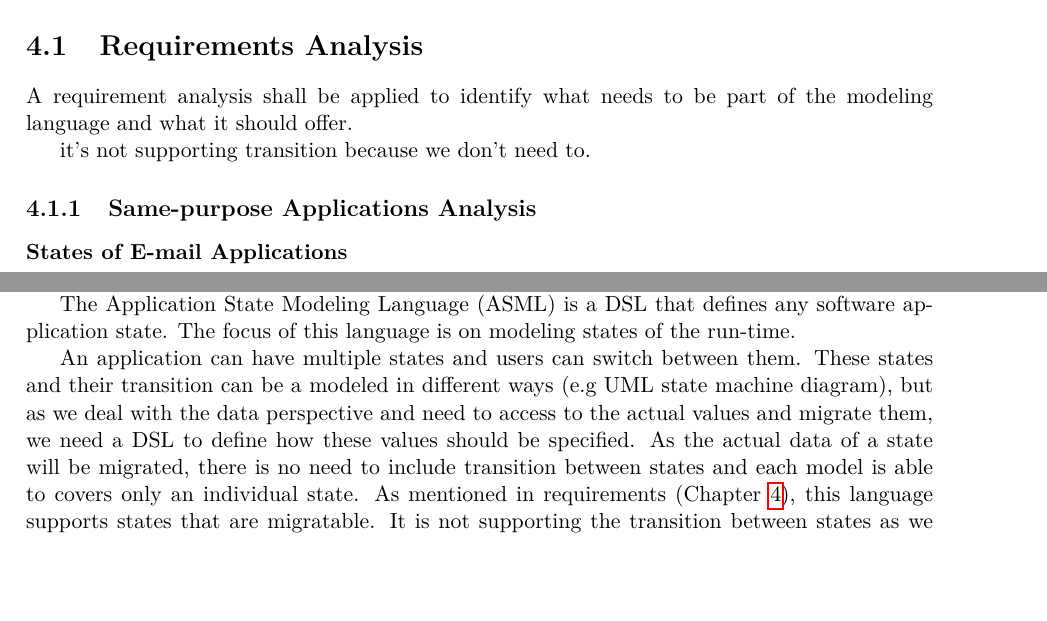
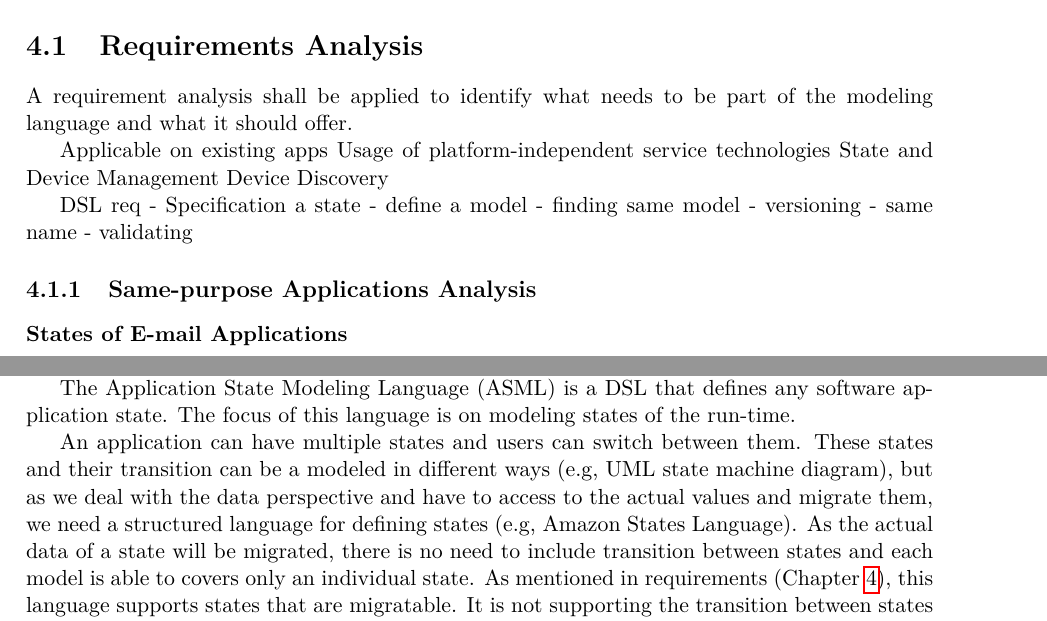
Before and after one commit to saman/master-thesis, a LaTeX thesis (thesis.tex, which reads chapters/4-requirements/requirements.tex, chapters/5-language/asml.tex, upb_cs_thesis.cls): two parts of pages 14 and 20 of 42, joined at a grey line, cut so that both start at the same text, the shorter picture padded with empty space. Compiled offline with pdfLaTeX.

Commit message:
Updates from Overleaf

```diff
--- a/chapters/4-requirements/requirements.tex
+++ b/chapters/4-requirements/requirements.tex
@@ -5,8 +5,18 @@
 
 A requirement analysis shall be applied to identify what needs to be part of the modeling language and what it should offer.
 
-it's not supporting transition because we don't need to.
+Applicable on existing apps
+ Usage of platform-independent service technologies
+State and Device Management
+Device Discovery
 
+DSL req
+- Specification a state
+    - define a model
+- finding same model
+    - versioning
+    - same name
+- validating
 
 
 \subsection{Same-purpose Applications Analysis}
--- a/chapters/5-language/asml.tex
+++ b/chapters/5-language/asml.tex
@@ -5,7 +5,7 @@ The Application State Modeling Language (ASML) is a DSL that defines any softwar
 The focus of this language is on modeling states of the run-time.
 
 An application can have multiple states and users can switch between them.
-These states and their transition can be a modeled in different ways (e.g UML state machine diagram), but as we deal with the data perspective and need to access to the actual values and migrate them, we need a DSL to define how these values should be specified. As the actual data of a state will be migrated, there is no need to include transition between states and each model is able to covers only an individual state. As mentioned in requirements (Chapter \ref{ch:requirements}), this language supports states that are migratable.
+These states and their transition can be a modeled in different ways (e.g, UML state machine diagram), but as we deal with the data perspective and have to access to the actual values and migrate them, we need a structured language for defining states (e.g, Amazon States Language). As the actual data of a state will be migrated, there is no need to include transition between states and each model is able to covers only an individual state. As mentioned in requirements (Chapter \ref{ch:requirements}), this language supports states that are migratable.
 It is not supporting the transition between states as we assume we know in which state application is.
 
 The advantage of having an individual model for each state is improving interoperability, allowing different domain applications to share a specific part of them.
--- a/thesis.tex
+++ b/thesis.tex
@@ -21,7 +21,12 @@
 \degree{Master of Science}
 %\degree{Bachelor of Science}
 \researchgroup{Database and Information Systems}
-\supervisor{Prof. Dr. Gregor Engels}
+\supervisor{
+Prof. Dr. Gregor Engels
+
+Dr. Enes Yigitbas
+}
+\advisor{Dennis Wolters}
 \submissiondate{\today{}}
 
 \include{syntax}
--- a/upb_cs_thesis.cls
+++ b/upb_cs_thesis.cls
@@ -62,11 +62,13 @@
 \newcommand{\thedegree}{undefined}
 \newcommand{\theresearchgroup}{undefined}
 \newcommand{\thesupervisor}{undefined}
+\newcommand{\theadvisor}{undefined}
 \newcommand{\thesubmissiondate}{undefined}
 \newcommand{\thesistype}[1]{\renewcommand{\thethesistype}{#1}}
 \newcommand{\degree}[1]{\renewcommand{\thedegree}{#1}}
 \newcommand{\researchgroup}[1]{\renewcommand{\theresearchgroup}{#1}}
 \newcommand{\supervisor}[1]{\renewcommand{\thesupervisor}{#1}}
+\newcommand{\advisor}[1]{\renewcommand{\theadvisor}{#1}}
 \newcommand{\submissiondate}[1]{\renewcommand{\thesubmissiondate}{#1}}
 
 
```
Also changed, not shown: pretext/titlepage.tex (+8 -1 lines), chapters/5-language/asml.tex (2 more changed lines).
